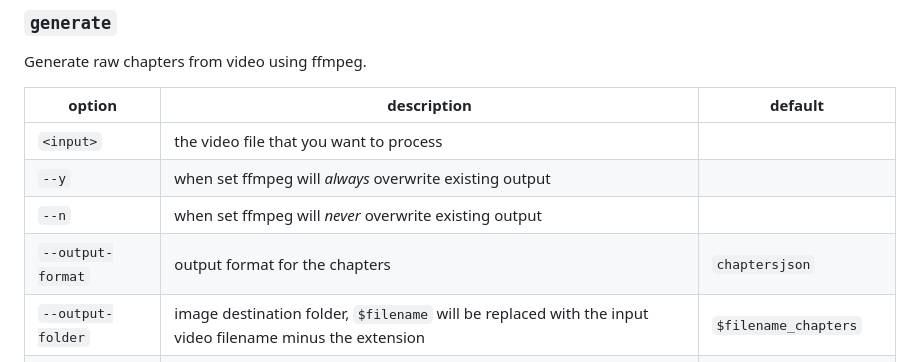
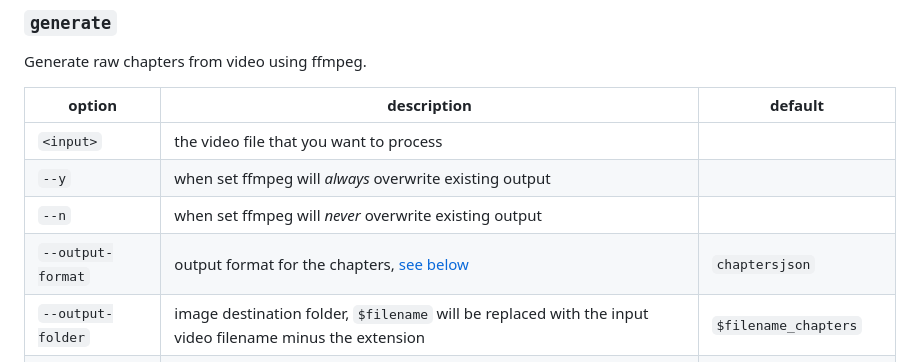
Before and after one commit to Mtillmann/chaptertool, a Markdown page: .github/readme.md, the part around the change. GitHub-like rendering.

Commit message:
Update readme.md
minor link

```diff
--- a/.github/readme.md
+++ b/.github/readme.md
@@ -49,7 +49,7 @@ Generate raw chapters from video using ffmpeg.
 | `<input>`              | the video file that you want to process                                                                                                                                             |                              |
 | `--y`                  | when set ffmpeg will _always_ overwrite existing output                                                                                                                             |                              |
 | `--n`                  | when set ffmpeg will _never_ overwrite existing output                                                                                                                              |                              |
-| `--output-format`      | output format for the chapters                                                                                                                                                      | `chaptersjson`               |
+| `--output-format`      | output format for the chapters, [see below](#convert)                                                                                                                               | `chaptersjson`               |
 | `--output-folder`      | image destination folder, `$filename` will be replaced with the input video filename minus the extension                                                                            | `$filename_chapters`         |
 | `--chapter-template`   | template string for the chapter names.                                                                                                                                              | `Chapter $chapter of $total` |
 | `--scene-value`        | min value for ffmpeg's scene detection. If you only use a small portion of the screen, the value should be smaller. See the crop option                                             | `0.1`                        |
```
